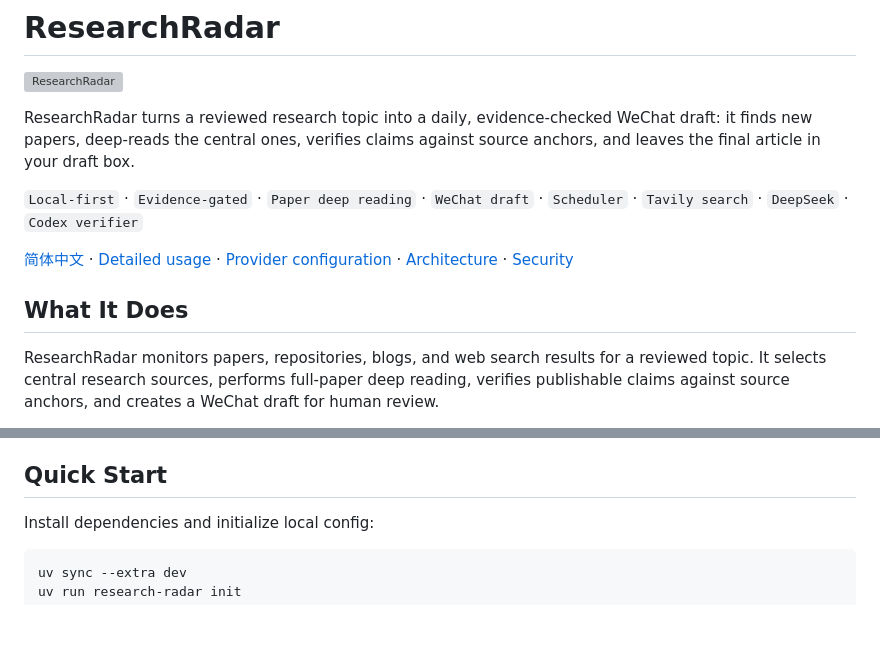
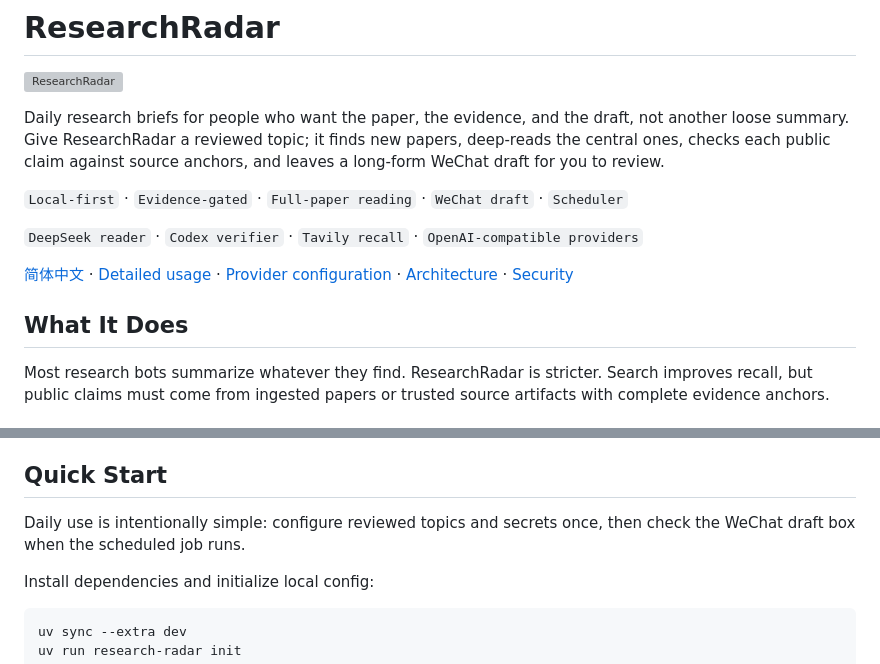
Before and after one commit to SleepyLGod/research-radar, a Markdown page: README.md, 2 parts joined by grey strips. Drawn GitHub-style; blank space fills up the shorter version; grey boxes are pictures that could not be loaded.

Commit message:
[docs] Polish README product overview
Refresh the English and Chinese README opening sections for self-host users.

Add a compact daily-brief flow diagram and simplify the quick-start framing.

```diff
--- a/README.md
+++ b/README.md
@@ -2,12 +2,14 @@
 
 ![ResearchRadar](docs/assets/research-radar-plus.png)
 
-ResearchRadar turns a reviewed research topic into a daily, evidence-checked WeChat draft: it
-finds new papers, deep-reads the central ones, verifies claims against source anchors, and leaves
-the final article in your draft box.
+Daily research briefs for people who want the paper, the evidence, and the draft, not another loose
+summary. Give ResearchRadar a reviewed topic; it finds new papers, deep-reads the central ones,
+checks each public claim against source anchors, and leaves a long-form WeChat draft for you to
+review.
 
-`Local-first` · `Evidence-gated` · `Paper deep reading` · `WeChat draft` · `Scheduler` ·
-`Tavily search` · `DeepSeek` · `Codex verifier`
+`Local-first` · `Evidence-gated` · `Full-paper reading` · `WeChat draft` · `Scheduler`
+
+`DeepSeek reader` · `Codex verifier` · `Tavily recall` · `OpenAI-compatible providers`
 
 [简体中文](README.zh-CN.md) · [Detailed usage](docs/usage.md) ·
 [Provider configuration](docs/providers.md) · [Architecture](docs/architecture.md) ·
@@ -15,7 +17,7 @@ the final article in your draft box.
 
 ## What It Does
 
-ResearchRadar monitors papers, repositories, blogs, and web search results for a reviewed topic.
-It selects central research sources, performs full-paper deep reading, verifies publishable claims
-against source anchors, and creates a WeChat draft for human review.
+Most research bots summarize whatever they find. ResearchRadar is stricter. Search improves recall,
+but public claims must come from ingested papers or trusted source artifacts with complete evidence
+anchors.
 
@@ -41,6 +54,9 @@ Each successful daily run creates:
 - audit artifacts for rejected, weak, or unsupported claims.
 
 ## Quick Start
+
+Daily use is intentionally simple: configure reviewed topics and secrets once, then check the
+WeChat draft box when the scheduled job runs.
 
 Install dependencies and initialize local config:
 
```
Also changed, not shown: other parts of README.md (+14 -3 lines), README.zh-CN.md (+24 -8 lines).
